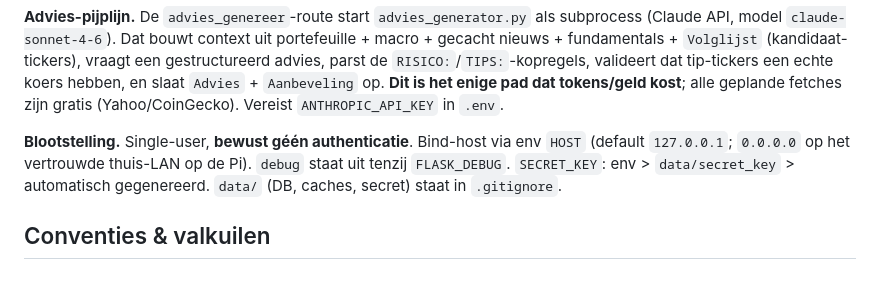
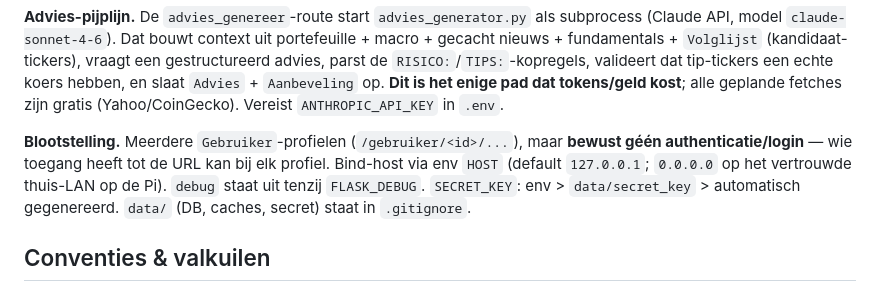
Before and after one commit to dgrund70/FinancialAdvisor, a Markdown page: CLAUDE.md, the part around the change. GitHub-like rendering.

Commit message:
Docs: CLAUDE.md - meerdere gebruikersprofielen ipv single-user

```diff
--- a/CLAUDE.md
+++ b/CLAUDE.md
@@ -56,7 +56,7 @@ journalctl -u beleggen -n 30 --no-pager                # logs controleren
 
 **Advies-pijplijn.** De `advies_genereer`-route start `advies_generator.py` als subprocess (Claude API, model `claude-sonnet-4-6`). Dat bouwt context uit portefeuille + macro + gecacht nieuws + fundamentals + `Volglijst` (kandidaat-tickers), vraagt een gestructureerd advies, parst de `RISICO:`/`TIPS:`-kopregels, valideert dat tip-tickers een echte koers hebben, en slaat `Advies` + `Aanbeveling` op. **Dit is het enige pad dat tokens/geld kost**; alle geplande fetches zijn gratis (Yahoo/CoinGecko). Vereist `ANTHROPIC_API_KEY` in `.env`.
 
-**Blootstelling.** Single-user, **bewust géén authenticatie**. Bind-host via env `HOST` (default `127.0.0.1`; `0.0.0.0` op het vertrouwde thuis-LAN op de Pi). `debug` staat uit tenzij `FLASK_DEBUG`. `SECRET_KEY`: env > `data/secret_key` > automatisch gegenereerd. `data/` (DB, caches, secret) staat in `.gitignore`.
+**Blootstelling.** Meerdere `Gebruiker`-profielen (`/gebruiker/<id>/...`), maar **bewust géén authenticatie/login** — wie toegang heeft tot de URL kan bij elk profiel. Bind-host via env `HOST` (default `127.0.0.1`; `0.0.0.0` op het vertrouwde thuis-LAN op de Pi). `debug` staat uit tenzij `FLASK_DEBUG`. `SECRET_KEY`: env > `data/secret_key` > automatisch gegenereerd. `data/` (DB, caches, secret) staat in `.gitignore`.
 
 ## Conventies & valkuilen
 
```
